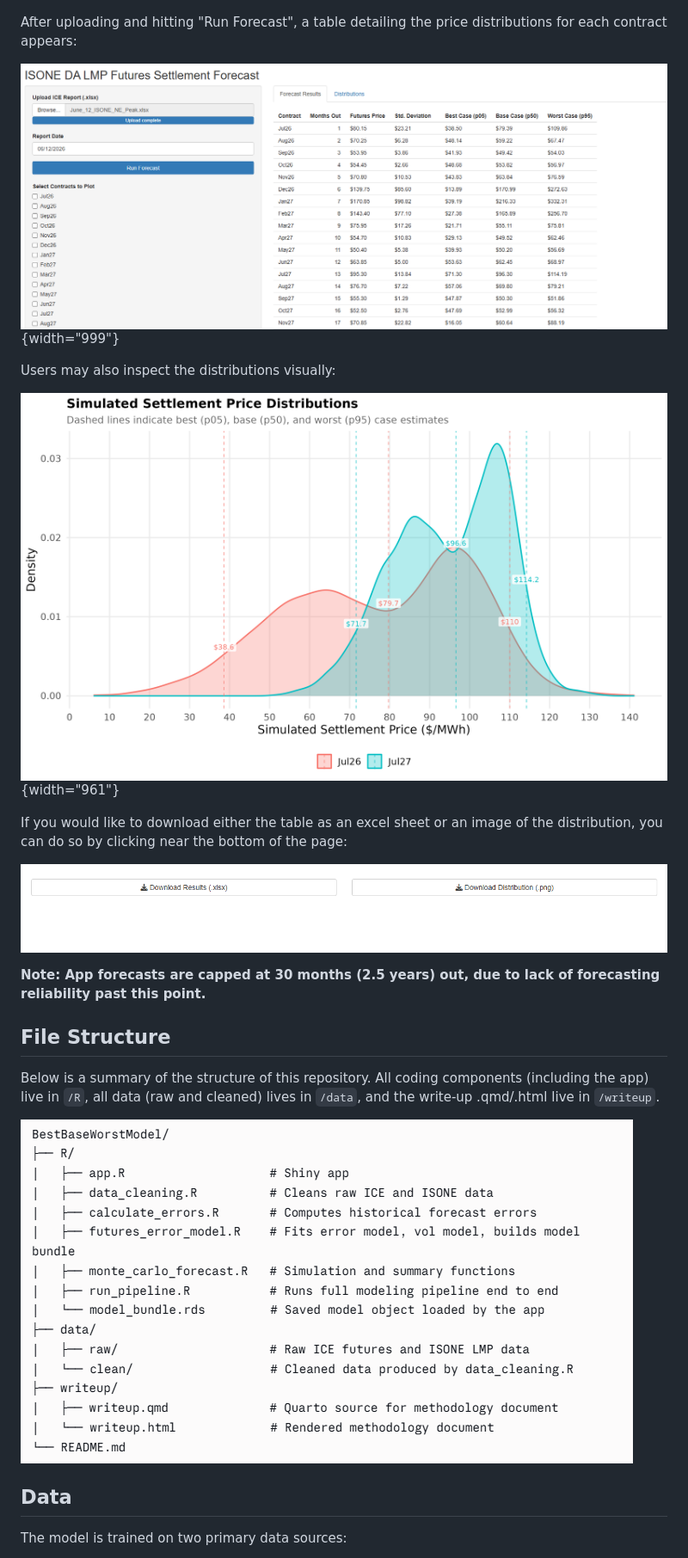
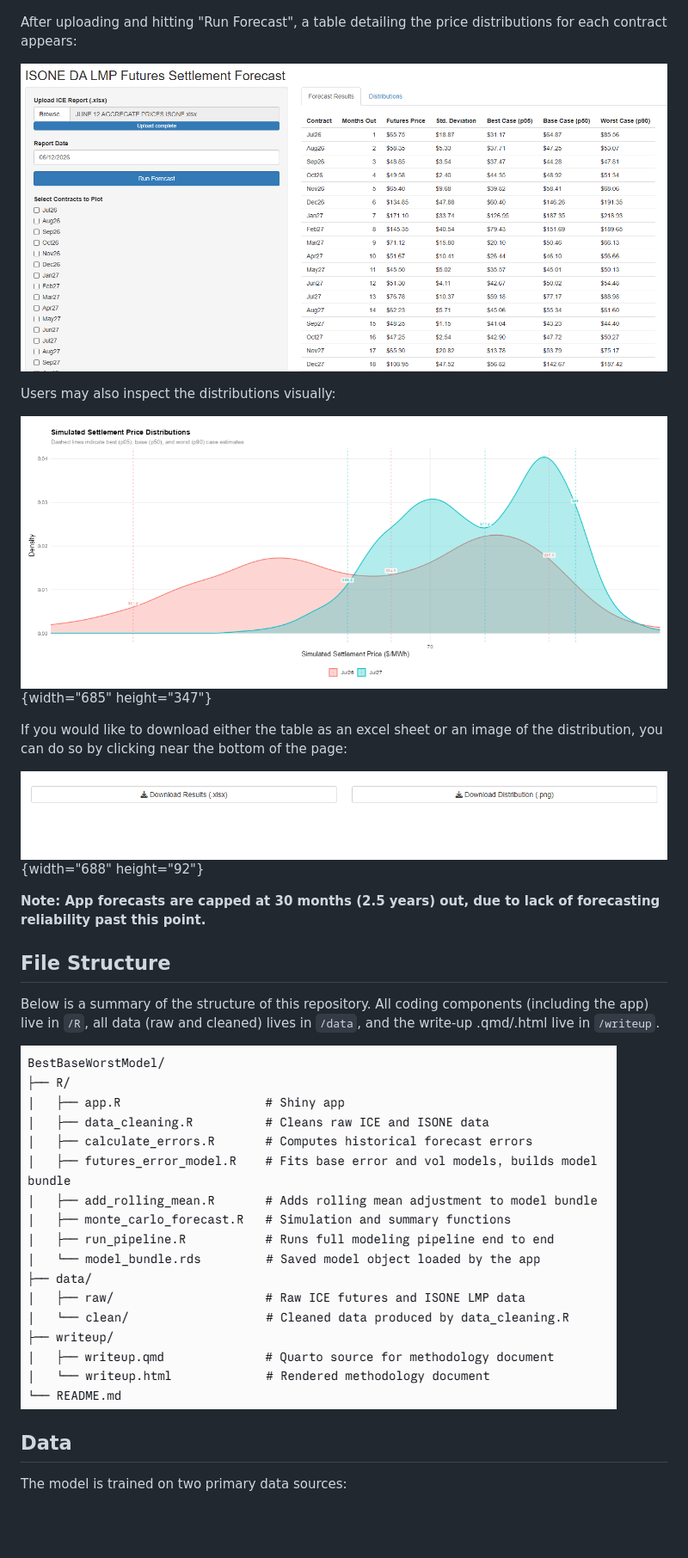
Before and after one commit to nategarozzo/BestBaseWorstModel, a Markdown page: README.md, the part around the change. Shown at 86% size. Drawn GitHub-style; pictures changed too: images/clipboard-2186180976.png (added), images/clipboard-2548628784.png (added), images/clipboard-488516056.png (added); blank space fills up the shorter version.

Commit message:
Updated writeup and README to refelect current model and app state

```diff
--- a/README.md
+++ b/README.md
@@ -20,15 +20,15 @@ The app takes in an ICE daily futures report and outputs both a table and visual
 
 After uploading and hitting "Run Forecast", a table detailing the price distributions for each contract appears:
 
-![](images/clipboard-2263830655.png){width="999"}
+![](images/clipboard-2548628784.png)
 
 Users may also inspect the distributions visually:
 
-![](images/isone_distribution_2026-06-15%20(4).png){width="961"}
+![](images/clipboard-2186180976.png){width="685" height="347"}
 
 If you would like to download either the table as an excel sheet or an image of the distribution, you can do so by clicking near the bottom of the page:
 
-![](images/clipboard-3690506140.png)
+![](images/clipboard-3690506140.png){width="688" height="92"}
 
 **Note: App forecasts are capped at 30 months (2.5 years) out, due to lack of forecasting reliability past this point.**
 
@@ -36,7 +36,7 @@ If you would like to download either the table as an excel sheet or an image of
 
 Below is a summary of the structure of this repository. All coding components (including the app) live in `/R`, all data (raw and cleaned) lives in `/data`, and the write-up .qmd/.html live in `/writeup`.
 
-![](images/clipboard-1582763670.png)
+![](images/clipboard-488516056.png)
 
 ## Data
 
```
Also changed, not shown: 3 other files.
